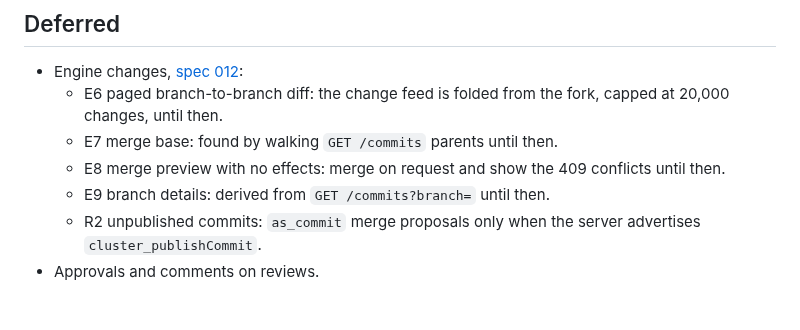
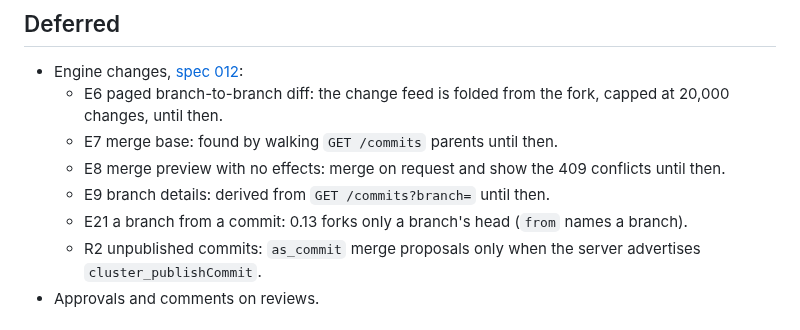
Before and after one commit to ModernRelay/omnigraph-studio, a Markdown page: specs/008-branches-review-merge/plan.md, the part around the change. Drawn GitHub-style.

```diff
--- a/specs/008-branches-review-merge/plan.md
+++ b/specs/008-branches-review-merge/plan.md
@@ -96,6 +96,7 @@ place), X (designed on 0.13; the better routes are deferred).
   - E7 merge base: found by walking `GET /commits` parents until then.
   - E8 merge preview with no effects: merge on request and show the 409 conflicts until then.
   - E9 branch details: derived from `GET /commits?branch=` until then.
+  - E21 a branch from a commit: 0.13 forks only a branch's head (`from` names a branch).
   - R2 unpublished commits: `as_commit` merge proposals only when the server advertises
     `cluster_publishCommit`.
 - Approvals and comments on reviews.
```
Also changed, not shown: specs/012-omnigraph-engine-changes/plan.md (+11 -0 lines).
